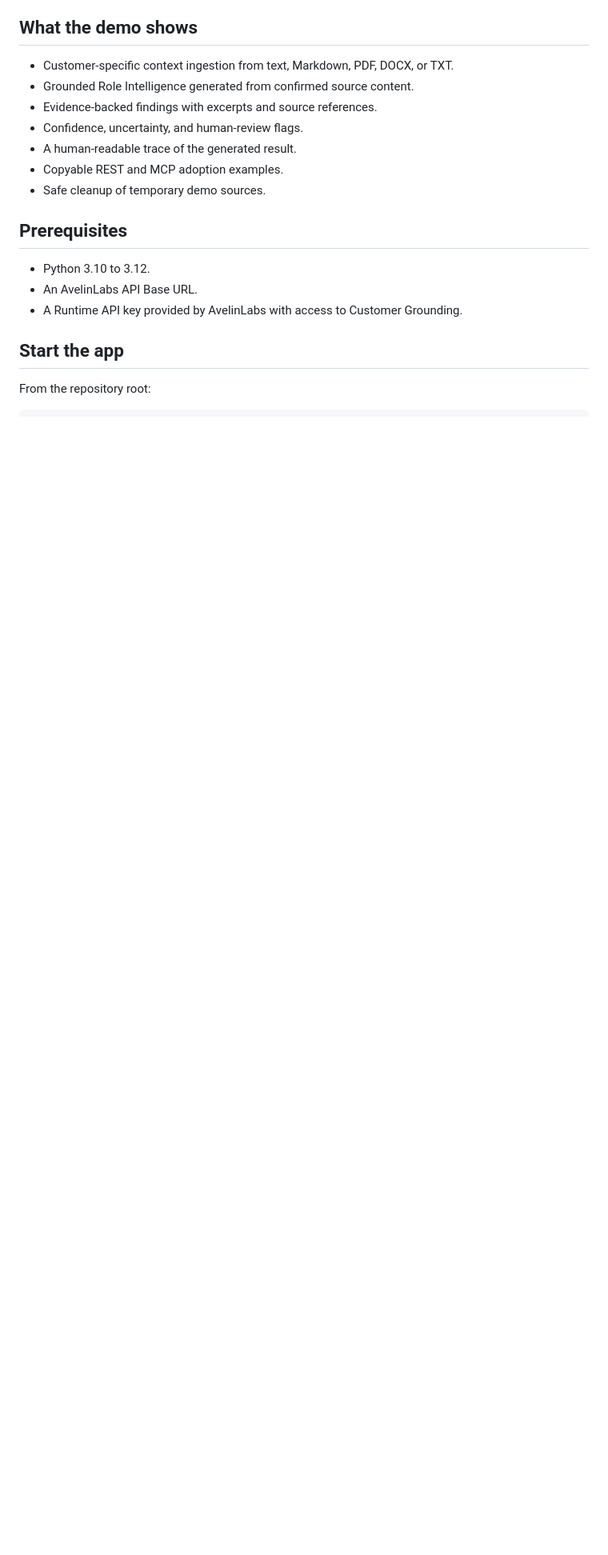
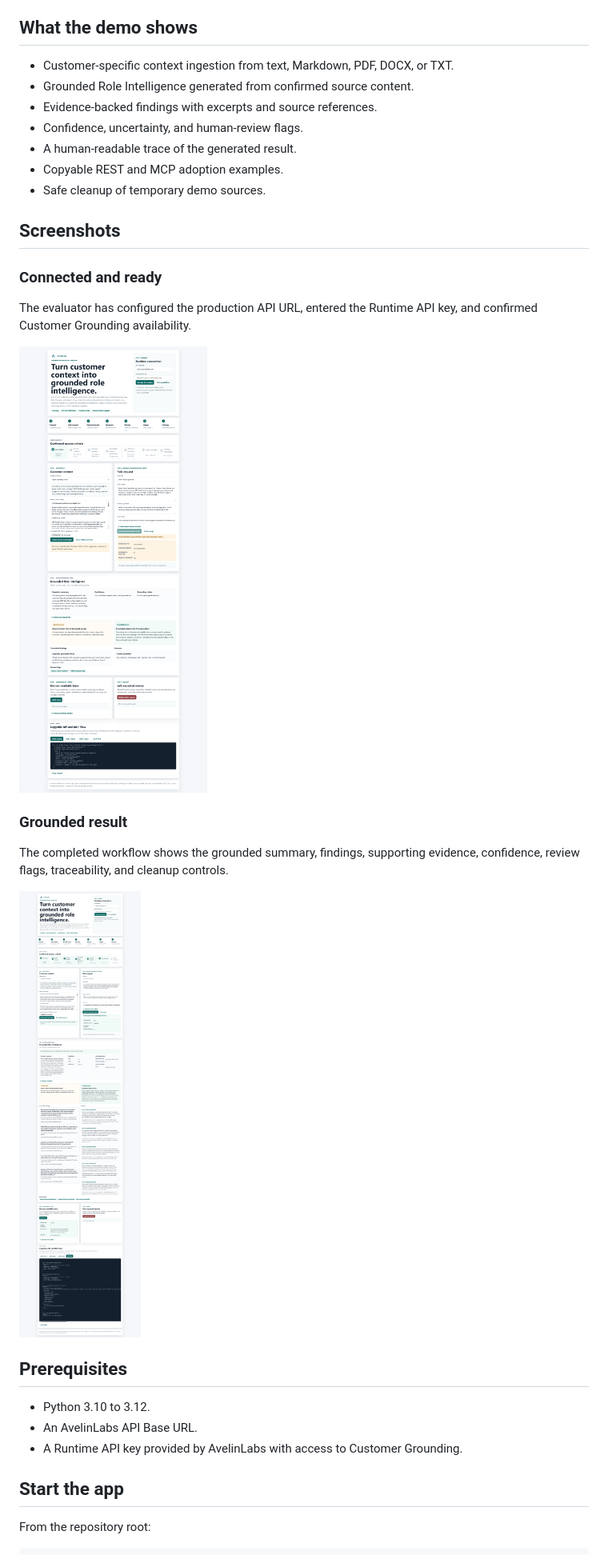
Before and after one commit to AvelinLabs/avelinlabs-api-examples, a Markdown page: customer-grounding-live-demo-app/README.md, the part around the change. Shown: that part at 80% size. Rendered like a GitHub page; pictures changed too: customer-grounding-live-demo-app/docs/customer-grounding-connected.png (added), customer-grounding-live-demo-app/docs/customer-grounding-result.png (added); blank space fills up the shorter version.

Commit message:
Add Customer Grounding demo screenshots

```diff
--- a/customer-grounding-live-demo-app/README.md
+++ b/customer-grounding-live-demo-app/README.md
@@ -15,6 +15,20 @@ It is an API-first and MCP-first adoption example. It is not a hosted production
 - A human-readable trace of the generated result.
 - Copyable REST and MCP adoption examples.
 - Safe cleanup of temporary demo sources.
+
+## Screenshots
+
+### Connected and ready
+
+The evaluator has configured the production API URL, entered the Runtime API key, and confirmed Customer Grounding availability.
+
+![Customer Grounding demo connected to the AvelinLabs API](docs/customer-grounding-connected.png)
+
+### Grounded result
+
+The completed workflow shows the grounded summary, findings, supporting evidence, confidence, review flags, traceability, and cleanup controls.
+
+![Completed Customer Grounding workflow with evidence and traceability](docs/customer-grounding-result.png)
 
 ## Prerequisites
 
```
